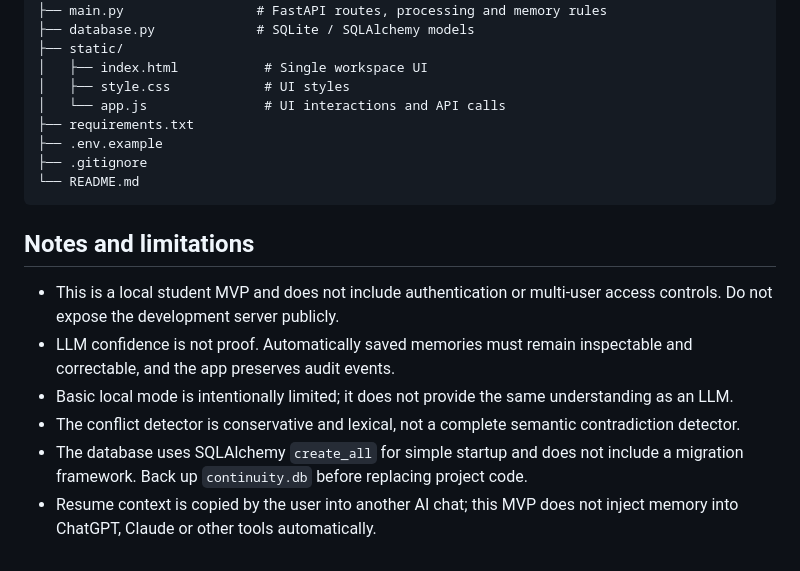
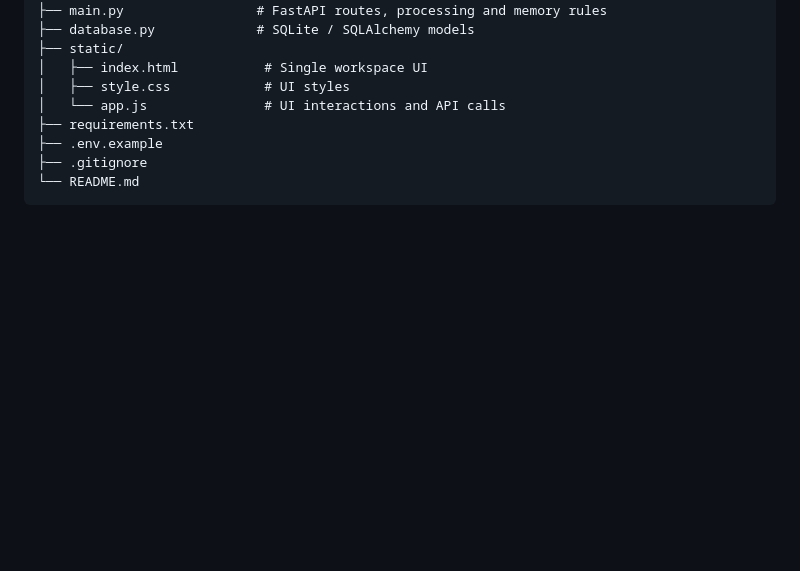
Before and after one commit to YVaishnavi23/continuity-ai, a Markdown page: README.md, the part around the change. GitHub-like rendering; blank space fills up the shorter version.

Commit message:
Remove notes and limitations from README
Removed notes and limitations section from README.md.

````diff
--- a/README.md
+++ b/README.md
@@ -78,12 +78,3 @@ continuity_project/
 ├── .gitignore
 └── README.md
 ```
-
-## Notes and limitations
-
-- This is a local student MVP and does not include authentication or multi-user access controls. Do not expose the development server publicly.
-- LLM confidence is not proof. Automatically saved memories must remain inspectable and correctable, and the app preserves audit events.
-- Basic local mode is intentionally limited; it does not provide the same understanding as an LLM.
-- The conflict detector is conservative and lexical, not a complete semantic contradiction detector.
-- The database uses SQLAlchemy `create_all` for simple startup and does not include a migration framework. Back up `continuity.db` before replacing project code.
-- Resume context is copied by the user into another AI chat; this MVP does not inject memory into ChatGPT, Claude or other tools automatically.
````
